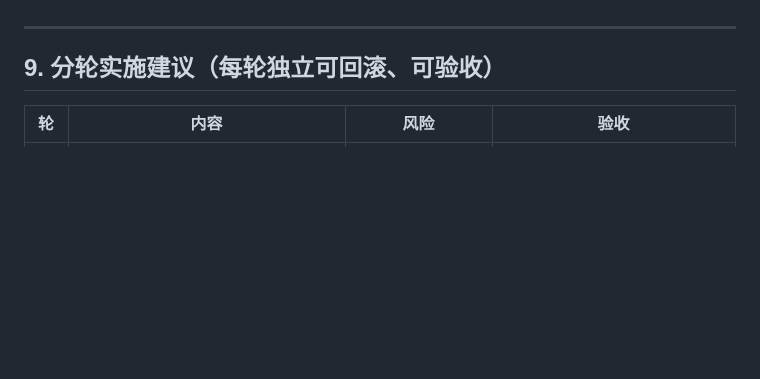
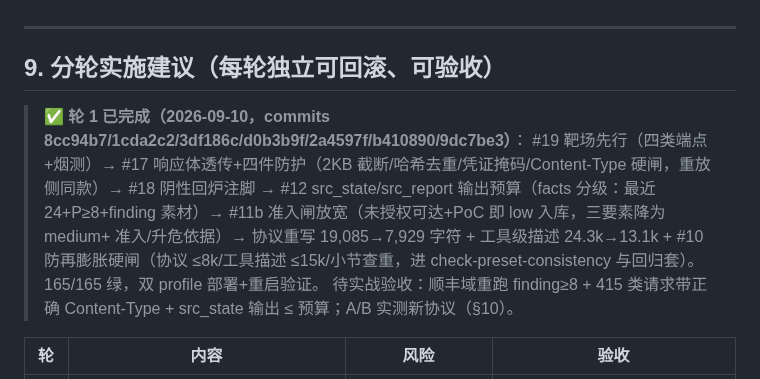
Before and after one commit to 803S/dsh-src, a Markdown page: docs/plan-2026-09-08-constraint-reduction.md, the part around the change. Drawn GitHub-style; blank space fills up the shorter version.

Commit message:
local.67 文档：§9 标注轮 1 完成（六 commit 清单+实测验收项）

```diff
--- a/docs/plan-2026-09-08-constraint-reduction.md
+++ b/docs/plan-2026-09-08-constraint-reduction.md
@@ -422,6 +422,11 @@ local.65 拆机械待办后的软提示（一行，四类缺口枚举引导语
 
 ## 9. 分轮实施建议（每轮独立可回滚、可验收）
 
+> **✅ 轮 1 已完成（2026-09-10，commits 8cc94b7/1cda2c2/3df186c/d0b3b9f/2a4597f/b410890/9dc7be3）**：
+> #19 靶场先行（四类端点+烟测）→ #17 响应体透传+四件防护（2KB 截断/哈希去重/凭证掩码/Content-Type 硬闸，重放侧同款）→ #18 阴性回炉注脚 → #12 src_state/src_report 输出预算（facts 分级：最近 24+P≥8+finding 素材）→ #11b 准入闸放宽（未授权可达+PoC 即 low 入库，三要素降为 medium+ 准入/升危依据）→ 协议重写 19,085→7,929 字符 + 工具级描述 24.3k→13.1k + #10 防再膨胀硬闸（协议 ≤8k/工具描述 ≤15k/小节查重，进 check-preset-consistency 与回归套）。165/165 绿，双 profile 部署+重启验证。
+> 待实战验收：顺丰域重跑 finding≥8 + 415 类请求带正确 Content-Type + src_state 输出 ≤ 预算；A/B 实测新协议（§10）。
+
+
 | 轮 | 内容 | 风险 | 验收 |
 |---|---|---|---|
 | **轮 1** | 协议 45 节按第 4 节处置表重写（纯文本，C/D 项先在目标层补内容再删协议）；尾部纪律保留；tool 描述 top6 瘦身；**src_state/src_report 输出预算（#12，与 §12 #13 行对齐——上下文爆炸是四大根因之一，必须在轮 1 兑现）**；**加法三件：#17 响应体透传+截断+去重+掩码+④Content-Type 硬闸、#18 阴性回炉注脚、#15/#11b 准入闸放宽**（各自独立 commit 保持回滚粒度） | 低-中（加法三项动代码但改动小：#17 两调用点各 1-2 行+防护、#18 ~10 行、#11b schema+协议节各一处；#12+#17 同属输出侧预算，需一起核总量） | 155/155 存量测试全绿 **+ #17/#18/#11b/#12 各配新增回归**（截断/去重/掩码/硬闸、阴性注脚触发、low 准入、facts 分级输出各一组）；headless e2e 建 goal→派发→finalize 逐字验证；协议字符数 ≤8k；**顺丰域重跑：finding ≥8（两位数需 #20 落地后的 baggageservice 面）、415 类请求带正确 Content-Type、src_state 输出字符数 ≤ 预算** |
```
